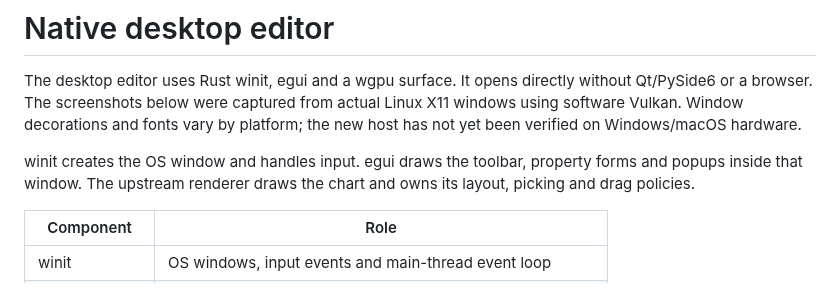
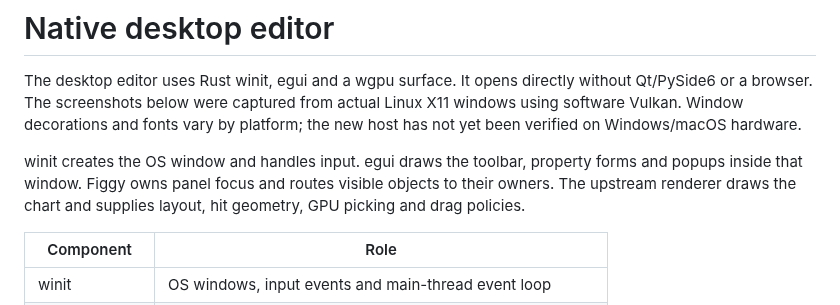
Before and after one commit to shim9610/figgy-python, a Markdown page: docs/DESKTOP_EDITOR.md, the part around one of its changes. Rendered like a GitHub page.

```diff
--- a/docs/DESKTOP_EDITOR.md
+++ b/docs/DESKTOP_EDITOR.md
@@ -6,8 +6,9 @@ Linux X11 windows using software Vulkan. Window decorations and fonts vary by
 platform; the new host has not yet been verified on Windows/macOS hardware.
 
 winit creates the OS window and handles input. egui draws the toolbar, property
-forms and popups inside that window. The upstream renderer draws the chart and
-owns its layout, picking and drag policies.
+forms and popups inside that window. Figgy owns panel focus and routes visible
+objects to their owners. The upstream renderer draws the chart and supplies
+layout, hit geometry, GPU picking and drag policies.
 
 | Component | Role |
 | --- | --- |
```
Also changed, not shown: other parts of docs/DESKTOP_EDITOR.md (+25 -5 lines), docs/HOST_VALIDATION.md (+29 -0 lines), docs/images/desktop-editor-grid-direct-selection.png (added), docs/images/jupyter-editor-grid-direct-selection.png (added), 12 other files.
